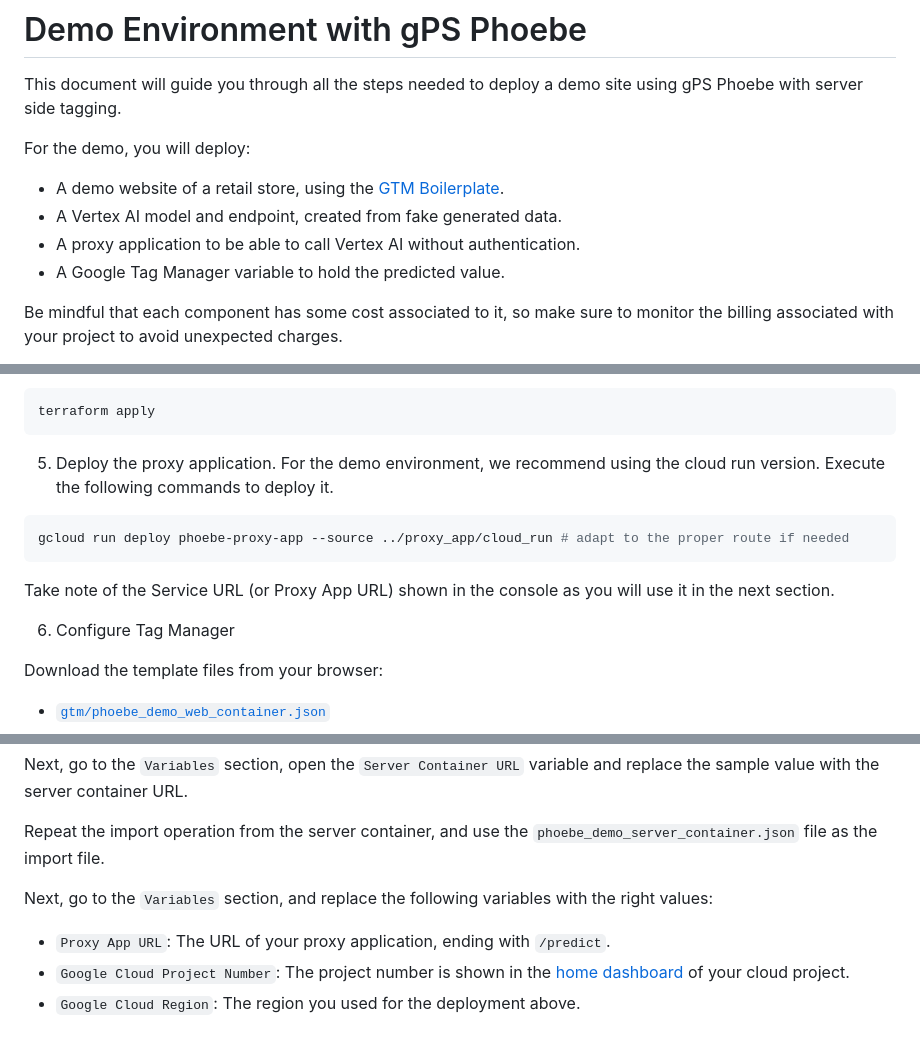
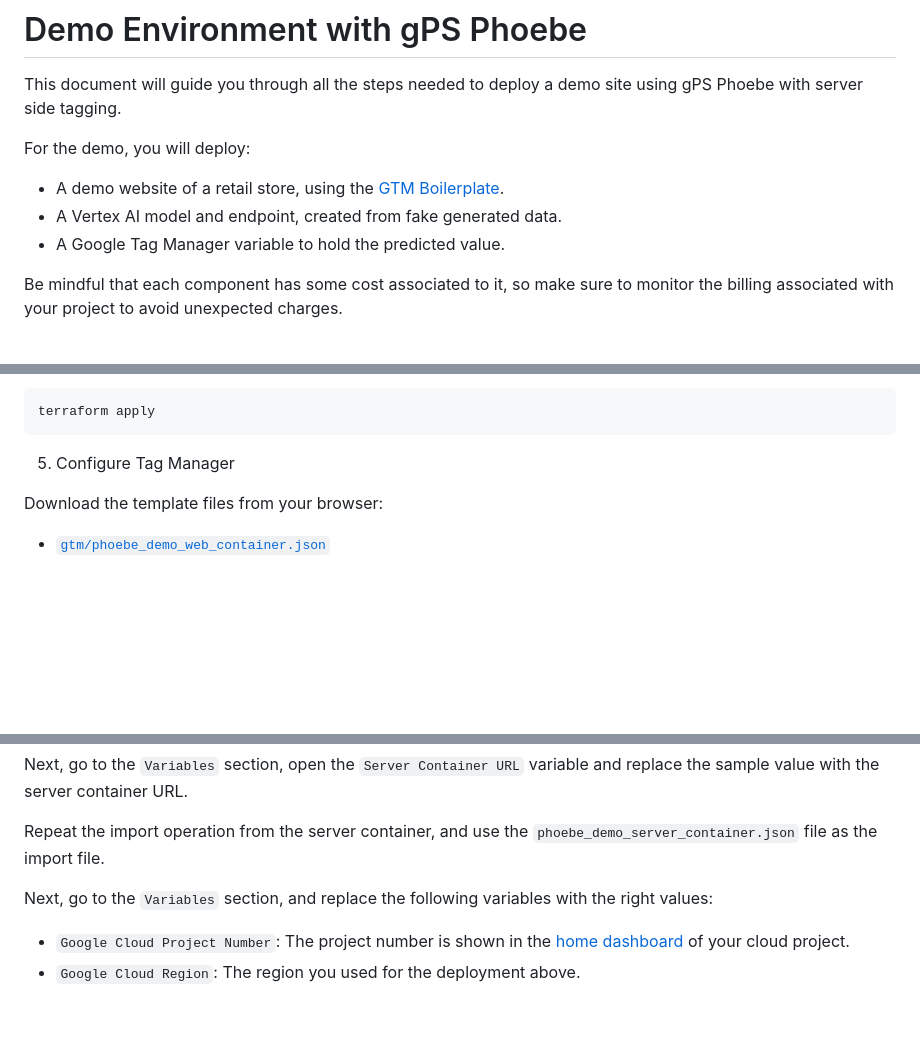
Before and after one commit to google-marketing-solutions/gps-phoebe, a Markdown page: demo/DEMO.md, 3 parts joined by grey strips. GitHub-like rendering; blank space fills up the shorter version.

````diff
--- a/demo/DEMO.md
+++ b/demo/DEMO.md
@@ -8,7 +8,6 @@ For the demo, you will deploy:
 -   A demo website of a retail store, using the
     [GTM Boilerplate](https://github.com/gtech-professional-services/gtm-boilerplate).
 -   A Vertex AI model and endpoint, created from fake generated data.
--   A proxy application to be able to call Vertex AI without authentication.
 -   A Google Tag Manager variable to hold the predicted value.
 
 Be mindful that each component has some cost associated to it, so make sure to
@@ -60,17 +59,7 @@ terraform init
 terraform apply
 ```
 
-5.  Deploy the proxy application. For the demo environment, we recommend using
-    the cloud run version. Execute the following commands to deploy it.
-
-```sh
-gcloud run deploy phoebe-proxy-app --source ../proxy_app/cloud_run # adapt to the proper route if needed
-```
-
-Take note of the Service URL (or Proxy App URL) shown in the console as you will
-use it in the next section.
-
-6.  Configure Tag Manager
+5.  Configure Tag Manager
 
 Download the template files from your browser:
 
@@ -91,7 +80,6 @@ Repeat the import operation from the server container, and use the
 Next, go to the `Variables` section, and replace the following variables with
 the right values:
 
--   `Proxy App URL`: The URL of your proxy application, ending with `/predict`.
 -   `Google Cloud Project Number`: The project number is shown in the
     [home dashboard](https://console.cloud.google.com/home/dashboard) of your
     cloud project.
````
Also changed, not shown: README.md (+22 -30 lines), docs/img/variable_details.png, docs/img/vertex_prediction.png, 5 other files.
